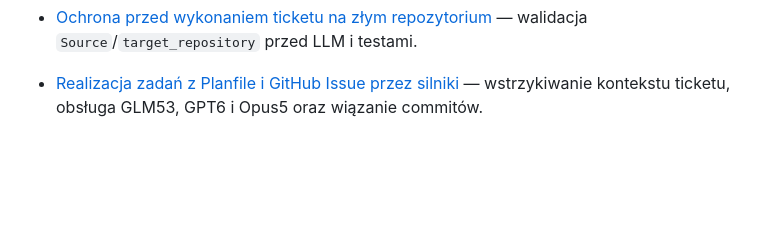
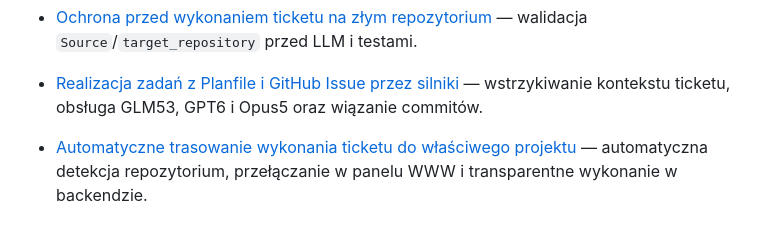
Before and after one commit to semcod/gitive, a Markdown page: docs/README.md, the part around the change. Rendered like a GitHub page; blank space fills up the shorter version.

Commit message:
docs: add analysis for ticket target auto routing

```diff
--- a/docs/README.md
+++ b/docs/README.md
@@ -53,3 +53,4 @@ Status: dokumentacja lokalna, wersjonowana i publikowana wraz z kodem w `main`.
 - [Ticket nie kończy się przez zielone testy bazowe](analysis/ticket-acceptance-2026-09-11.md) — Planfile wymusza wykonanie treści zadania przed statusem zakończonym.
 - [Ochrona przed wykonaniem ticketu na złym repozytorium](analysis/ticket-target-guard-2026-09-11.md) — walidacja `Source`/`target_repository` przed LLM i testami.
 - [Realizacja zadań z Planfile i GitHub Issue przez silniki](analysis/planfile-task-realization-2026-09-11.md) — wstrzykiwanie kontekstu ticketu, obsługa GLM53, GPT6 i Opus5 oraz wiązanie commitów.
+- [Automatyczne trasowanie wykonania ticketu do właściwego projektu](analysis/auto-route-ticket-target-2026-09-11.md) — automatyczna detekcja repozytorium, przełączanie w panelu WWW i transparentne wykonanie w backendzie.
```
Also changed, not shown: docs/analysis/auto-route-ticket-target-2026-09-11.md (added, +48 -0 lines).
